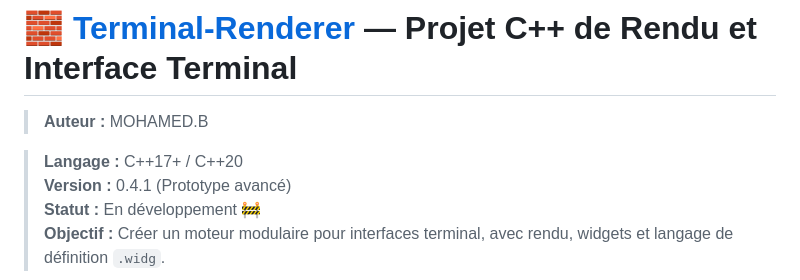
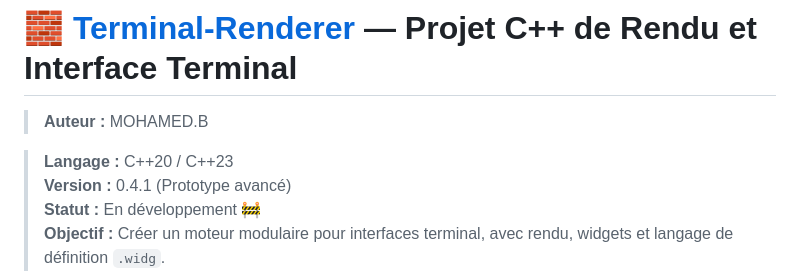
Before and after one commit to RydeProgramation/Terminal-Renderer, a Markdown page: README.md, the part around the change. Rendered like a GitHub page.

Commit message:
Update language version in README

```diff
--- a/README.md
+++ b/README.md
@@ -4,7 +4,7 @@
 
 > **Auteur :** MOHAMED.B
 
-> **Langage :** C++17+ / C++20
+> **Langage :** C++20 / C++23
 > **Version :** 0.4.1 (Prototype avancé)
 > **Statut :** En développement 🚧
 > **Objectif :** Créer un moteur modulaire pour interfaces terminal, avec rendu, widgets et langage de définition `.widg`.
```
